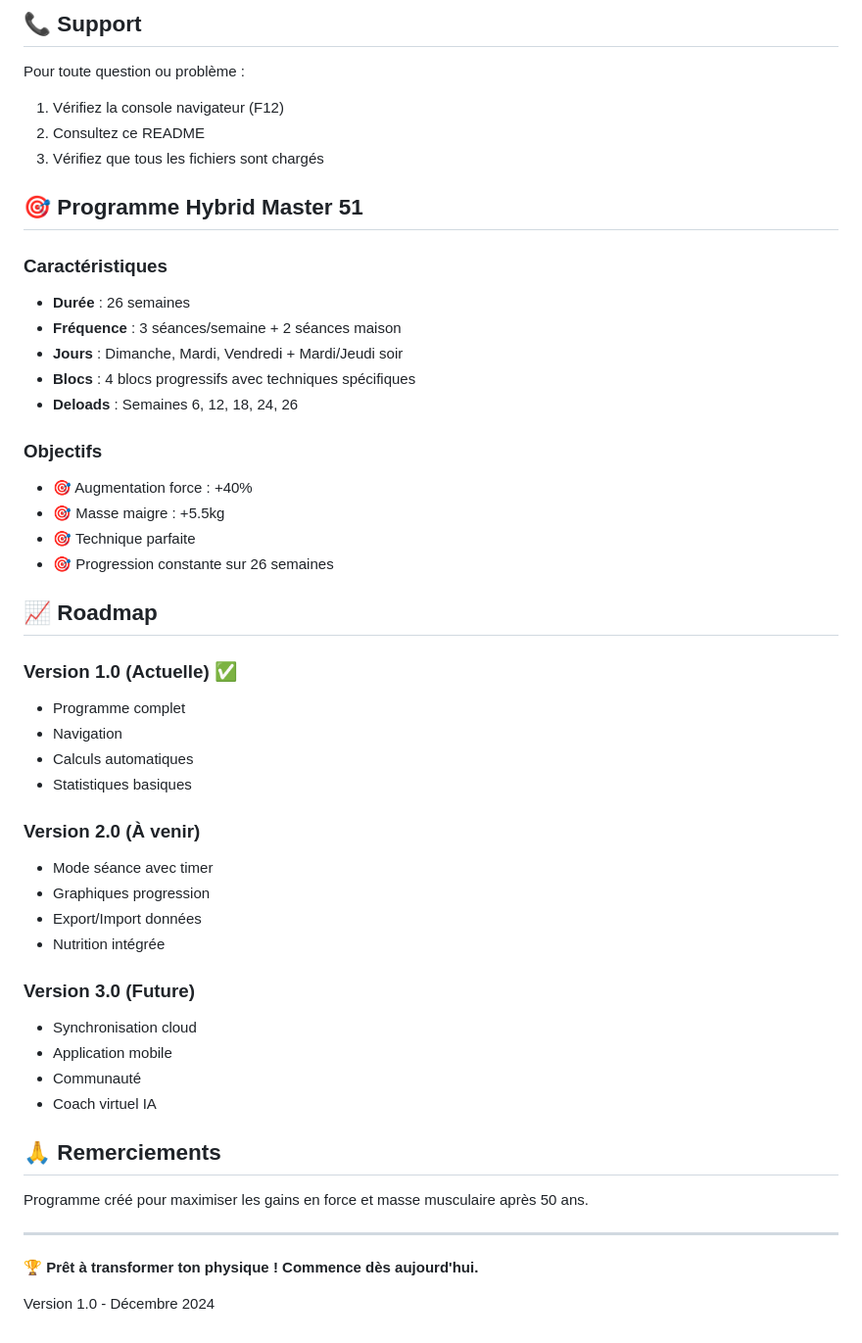
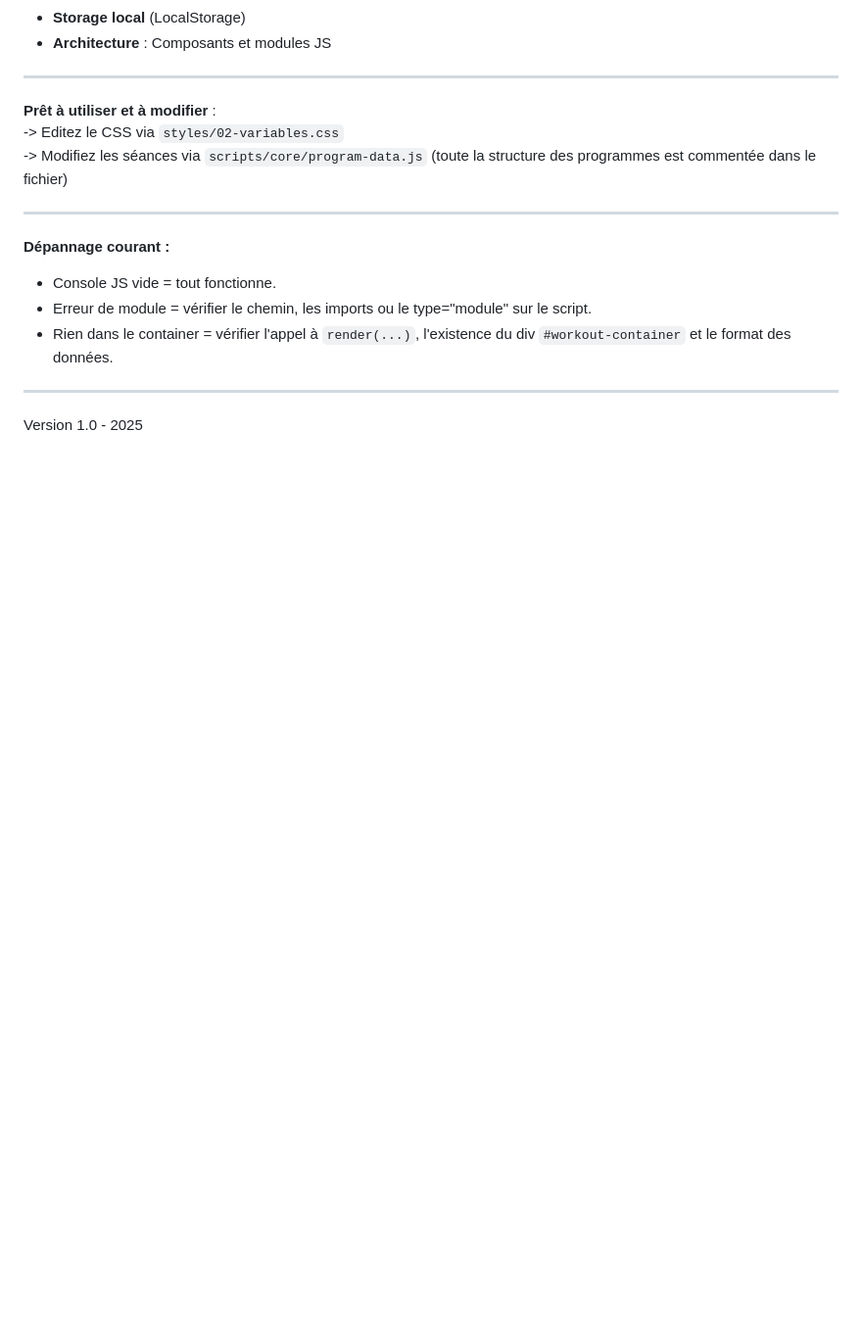
Before and after one commit to ndsedf-stack/hybrid-master-55, a Markdown page: README.md, the part around the change printed below. Shown: that part at 98% size. Drawn GitHub-style; blank space fills up the shorter version.

```diff
--- a/README.md
+++ b/README.md
@@ -189,54 +95,19 @@ Volume_tertiaire = 30%  (muscles tertiaires)
-## 📞 Support
-
-Pour toute question ou problème :
-
-1. Vérifiez la console navigateur (F12)
-2. Consultez ce README
-3. Vérifiez que tous les fichiers sont chargés
-
-## 🎯 Programme Hybrid Master 51
-
-### Caractéristiques
-
-- **Durée** : 26 semaines
-- **Fréquence** : 3 séances/semaine + 2 séances maison
-- **Jours** : Dimanche, Mardi, Vendredi + Mardi/Jeudi soir
-- **Blocs** : 4 blocs progressifs avec techniques spécifiques
-- **Deloads** : Semaines 6, 12, 18, 24, 26
-
-### Objectifs
-
-- 🎯 Augmentation force : +40%
-- 🎯 Masse maigre : +5.5kg
-- 🎯 Technique parfaite
-- 🎯 Progression constante sur 26 semaines
-
-## 📈 Roadmap
-
-### Version 1.0 (Actuelle) ✅
-- Programme complet
-- Navigation
-- Calculs automatiques
-- Statistiques basiques
-
-### Version 2.0 (À venir)
-- Mode séance avec timer
-- Graphiques progression
-- Export/Import données
-- Nutrition intégrée
-
-### Version 3.0 (Future)
-- Synchronisation cloud
-- Application mobile
-- Communauté
-- Coach virtuel IA
-
-## 🙏 Remerciements
-
-Programme créé pour maximiser les gains en force et masse musculaire après 50 ans.
+- **Storage local** (LocalStorage)
+- **Architecture** : Composants et modules JS
 
 ---
 
-**🏆 Prêt à transformer ton physique ! Commence dès aujourd'hui.**
+**Prêt à utiliser et à modifier** :
+-> Editez le CSS via `styles/02-variables.css`
+-> Modifiez les séances via `scripts/core/program-data.js` (toute la structure des programmes est commentée dans le fichier)
 
-Version 1.0 - Décembre 2024
+---
+
+**Dépannage courant :**
+- Console JS vide = tout fonctionne.
+- Erreur de module = vérifier le chemin, les imports ou le type="module" sur le script.
+- Rien dans le container = vérifier l'appel à `render(...)`, l'existence du div `#workout-container` et le format des données.
+
+---
+
+Version 1.0 - 2025
```
Also changed, not shown: other parts of README.md (+42 -136 lines).
